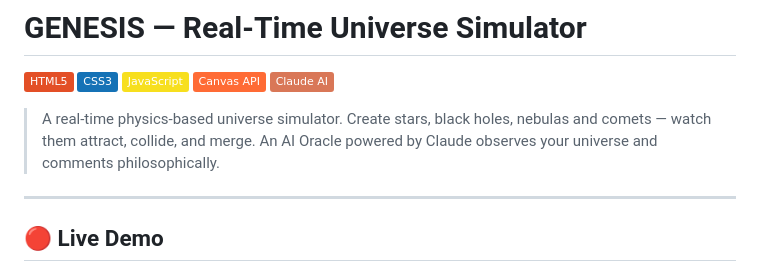
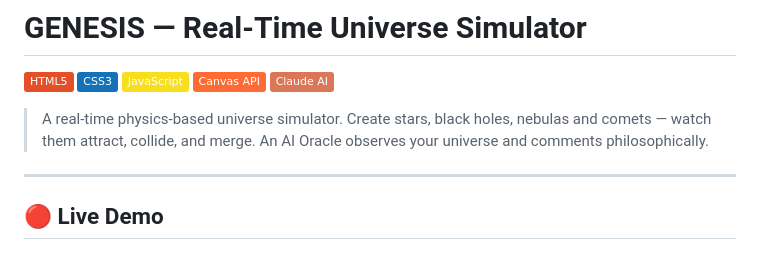
Before and after one commit to professoralbay/genesis, a Markdown page: README.md, the part around the change. Rendered like a GitHub page; badges without logos.

```diff
--- a/README.md
+++ b/README.md
@@ -6,7 +6,9 @@
 ![Canvas API](https://img.shields.io/badge/Canvas_API-FF6B35?style=flat&logo=html5&logoColor=white)
 ![Claude AI](https://img.shields.io/badge/Claude_AI-D97757?style=flat&logo=anthropic&logoColor=white)
 
-> A real-time physics-based universe simulator. Create stars, black holes, nebulas and comets — watch them attract, collide, and merge. An AI Oracle powered by Claude observes your universe and comments philosophically.
+> A real-time physics-based universe simulator. Create stars, black holes,
+  nebulas and comets — watch them attract, collide, and merge.
+  An AI Oracle observes your universe and comments philosophically.
 
 ---
 
```
